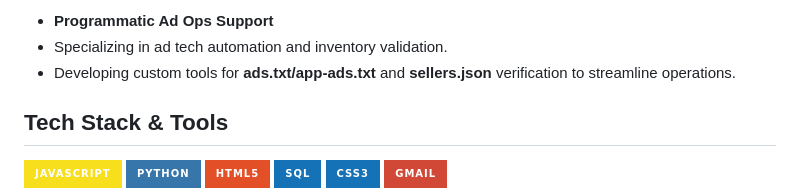
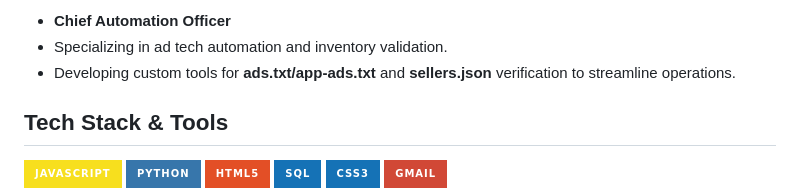
Before and after one commit to OstinUA/OstinUA, a Markdown page: README.md, the part around the change. Rendered like a GitHub page; badges without logos.

```diff
--- a/README.md
+++ b/README.md
@@ -1,4 +1,4 @@
-- **Programmatic Ad Ops Support**
+- **Chief Automation Officer**
 - Specializing in ad tech automation and inventory validation.
 - Developing custom tools for **ads.txt/app-ads.txt** and **sellers.json** verification to streamline operations.
 
```
